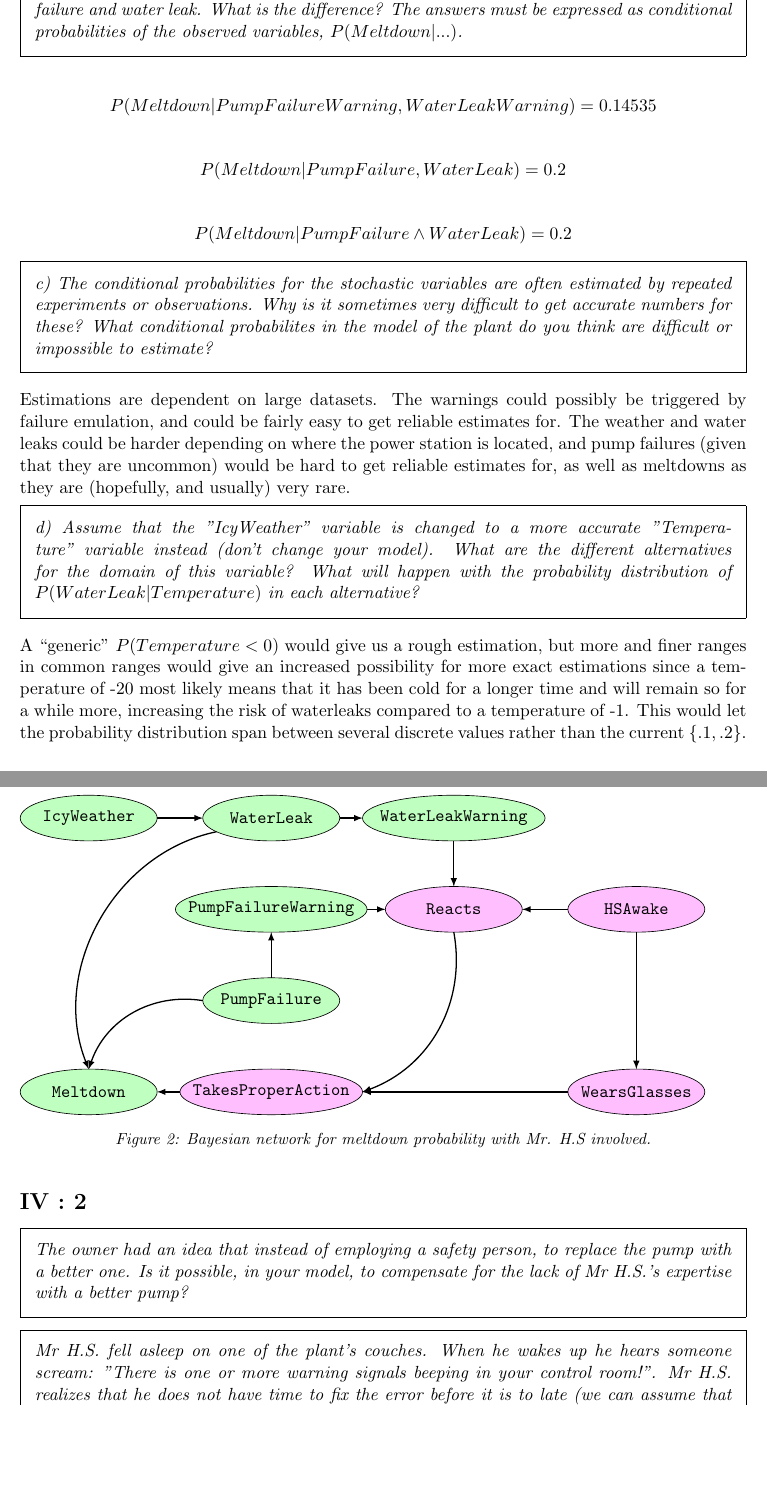
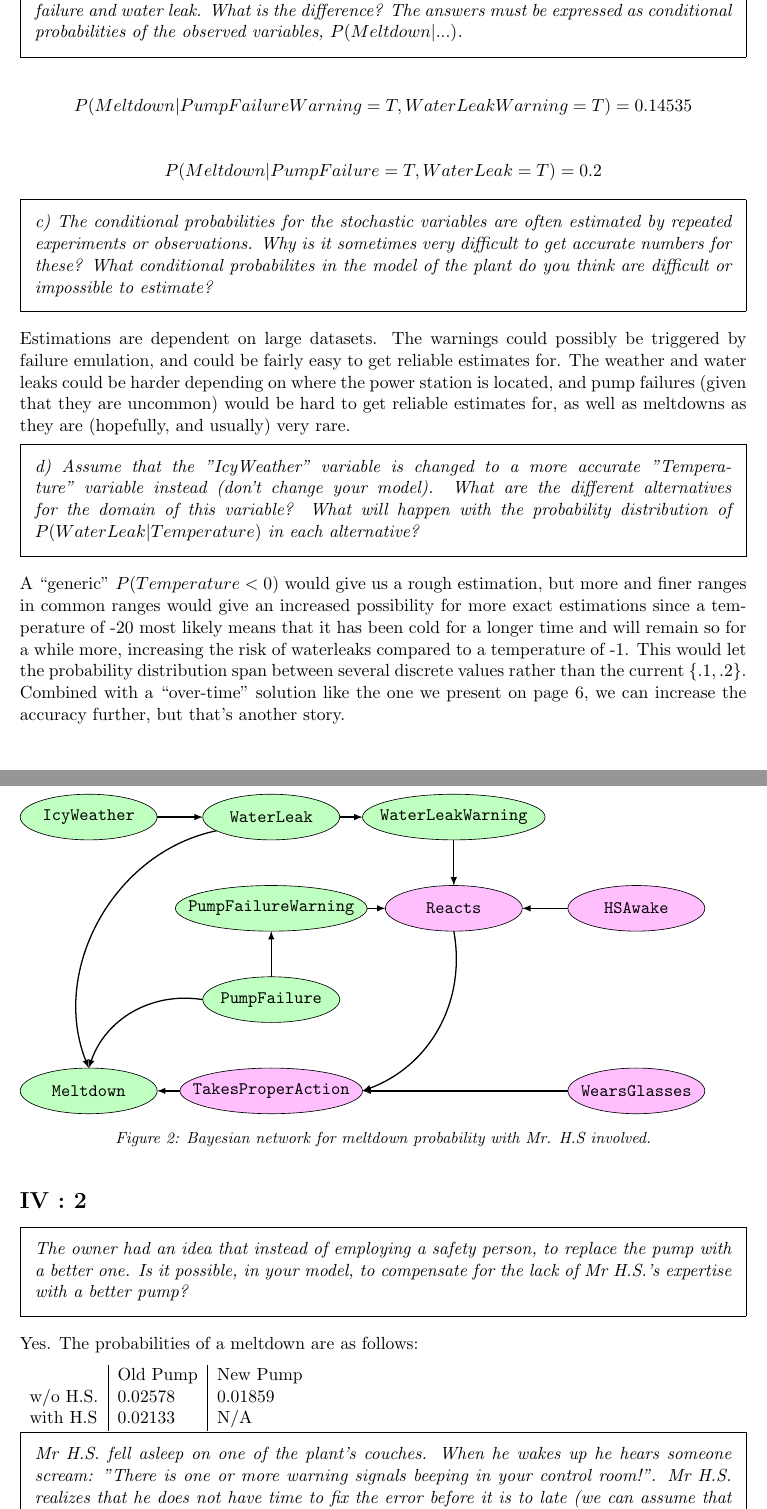
Before and after one commit to oscpe262/TDDC17, a LaTeX document (labs/lab3/report/report.tex, which reads labs/lab3/report/tex/41.tex, labs/lab3/report/tex/main.tex): two parts of pages 2 and 6 of 6 before the commit and two parts of pages 2 and 6 of 7 after it, joined at a grey line, cut so that both start at the same text, the shorter picture padded with empty space. Compiled offline with pdfLaTeX.

Commit message:
tisdagscommit

```diff
--- a/labs/lab3/report/report.tex
+++ b/labs/lab3/report/report.tex
@@ -54,7 +54,7 @@
   pdfmenubar=true,             % show Acrobat’s menu?
   pdffitwindow=false,          % window fit to page when opened
   pdfstartview={FitH},         % fits the width of the page to the window
-  pdftitle={Lab2},                 % title
+  pdftitle={Lab3},                 % title
   pdfauthor={Oscar Petersson}, % author
   pdfsubject={},          % subject of the document
   pdfkeywords={}          % list of keywords
--- a/labs/lab3/report/tex/41.tex
+++ b/labs/lab3/report/tex/41.tex
@@ -23,7 +23,7 @@
     \draw[arrows={-latex},thick] (7.1,2) to (7.5,2);
     \draw[arrows={-latex},thick] (9,3.5) to (9,2.5);
     \draw[arrows={-latex},thick] (11.5,2) to (10.5,2);
-    \draw[arrows={-latex},thick] (13,1.5) to (13,-1.5);
+%    \draw[arrows={-latex},thick] (13,1.5) to (13,-1.5);
     \draw[arrows={-latex},thick] (11.5,-2) to (7,-2);
     \draw[arrows={-latex},thick] (9,1.5) to [bend left=40](7,-2);
     \draw[arrows={-latex},thick] (3,-2) to (2.5,-2);
--- a/labs/lab3/report/tex/main.tex
+++ b/labs/lab3/report/tex/main.tex
@@ -9,11 +9,9 @@ $$P(Meltdown|IcyWeather) = 0.03472$$
 
 \begin{framed}\em b) Suppose that both warning sensors indicate failure. What is the risk of a meltdown in that case? Compare this result with the risk of a melt-down when there is an actual pump failure and water leak. What is the difference? The answers must be expressed as conditional probabilities of the observed variables, $P(Meltdown|...)$.\em\end{framed}
 
-$$P(Meltdown|PumpFailureWarning,WaterLeakWarning) = 0.14535$$
+$$P(Meltdown|PumpFailureWarning=T,WaterLeakWarning=T) = 0.14535$$
 
-$$P(Meltdown|PumpFailure,WaterLeak) = 0.2$$
-
-$$P(Meltdown|PumpFailure \land WaterLeak) = 0.2$$
+$$P(Meltdown|PumpFailure=T,WaterLeak=T) = 0.2$$
 
 \begin{framed}\em c) The conditional probabilities for the stochastic variables are often estimated by repeated experiments or observations. Why is it sometimes very difficult to get accurate numbers for these? What conditional probabilites in the model of the plant do you think are difficult or impossible to estimate?\em\end{framed}
 
@@ -21,7 +19,7 @@ Estimations are dependent on large datasets. The warnings could possibly be trig
 
 \begin{framed}\em d) Assume that the "IcyWeather" variable is changed to a more accurate "Temperature" variable instead (don't change your model). What are the different alternatives for the domain of this variable? What will happen with the probability distribution of $P(WaterLeak|Temperature)$ in each alternative? \em\end{framed}
 
-A ``generic'' $P(Temperature < 0)$ would give us a rough estimation, but more and finer ranges in common ranges would give an increased possibility for more exact estimations since a temperature of -20 most likely means that it has been cold for a longer time and will remain so for a while more, increasing the risk of waterleaks compared to a temperature of -1. This would let the probability distribution span between several discrete values rather than the current $\{.1,.2\}$.
+A ``generic'' $P(Temperature < 0)$ would give us a rough estimation, but more and finer ranges in common ranges would give an increased possibility for more exact estimations since a temperature of -20 most likely means that it has been cold for a longer time and will remain so for a while more, increasing the risk of waterleaks compared to a temperature of -1. This would let the probability distribution span between several discrete values rather than the current $\{.1,.2\}$. Combined with a ``over-time'' solution like the one we present on page \pageref{42}, we can increase the accuracy further, but that's another story.
 
 \section {II : 6}
 \begin{framed}\em a) What does a probability table in a Bayesian network represent?\em\end{framed}
@@ -103,7 +101,14 @@ Model - see figure \ref{figHS}.
 \section{IV : 2}
 \begin{framed}\em The owner had an idea that instead of employing a safety person, to replace the pump with a better one. Is it possible, in your model, to compensate for the lack of Mr H.S.'s expertise with a better pump?\em \end{framed}
 
-%%%
+Yes. The probabilities of a meltdown are as follows:
+
+\begin{tabular}{l|l|l}
+  & Old Pump & New Pump\\
+  w/o H.S. & 0.02578 & 0.01859\\
+  with H.S & 0.02133 & N/A
+\end{tabular}
+
 
 \begin{framed}\em Mr H.S. fell asleep on one of the plant's couches. When he wakes up he hears someone scream: "There is one or more warning signals beeping in your control room!". Mr H.S. realizes that he does not have time to fix the error before it is to late (we can assume that he wasn't in the control room at all). What is the chance of survival for Mr H.S. if he has a car with the same properties as the owner? Hint: This question involves a disjunction (A or B) which can not be answered by querying the network as is. How could you answer such questions? Maybe something could be added or modified in the network.\em\end{framed}
 
```
Also changed, not shown: labs/lab3/report/tex/31.tex (+1 -1 lines), labs/lab3/report/report.pdf, labs/lab3/report/tex/main.tex (6 more changed lines), 2 other files.
